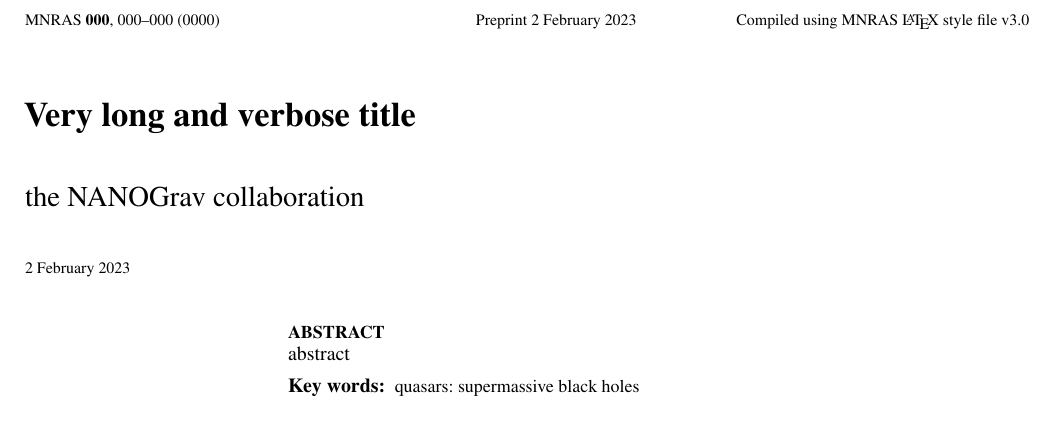
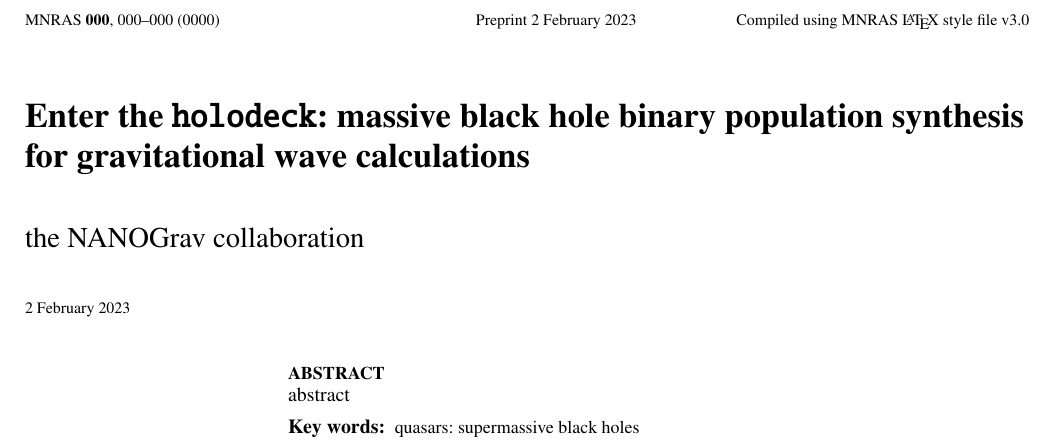
Before and after one commit to nanograv/holodeck, a LaTeX paper (docs/holodeck-paper/ms.tex): part of page 1 of 6, cut so that both start at the same text, the shorter picture padded with empty space. Compiled offline with pdfLaTeX; a LaTeX package or settings file that is missing is left out.

Commit message:
Add holodeck title

```diff
--- a/docs/holodeck-paper/ms.tex
+++ b/docs/holodeck-paper/ms.tex
@@ -27,7 +27,7 @@
 
 \newcommand{\orcidauthorA}{0000-0002-6625-6450} % For author A
 
-\title[Short Title]{Very long and verbose title}
+\title[holodeck: MBH binary populations]{Enter the \texttt{holodeck}: massive black hole binary population synthesis for gravitational wave calculations}
 \author[NANOGrav]{the NANOGrav collaboration}
 % \author[L.Z.~Kelley et al.]{
 %     Luke Zoltan Kelley$^{1}$\thanks{E-mail:lzkelley@northwestern.edu}\orcidA{} \\
```
